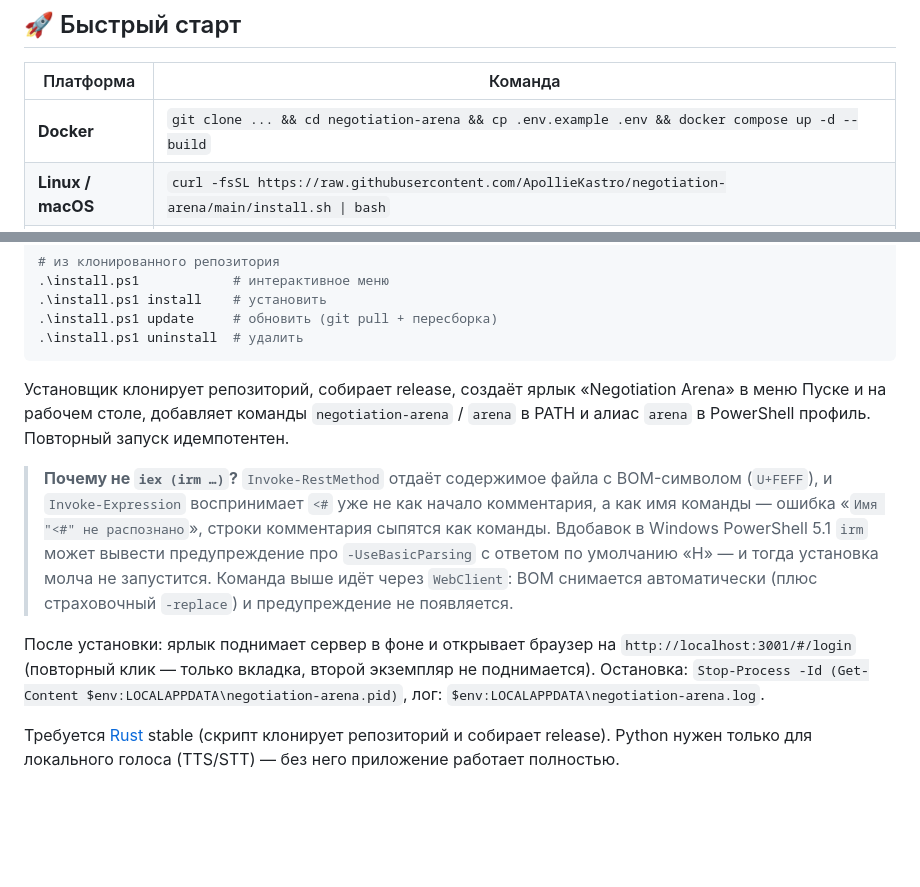
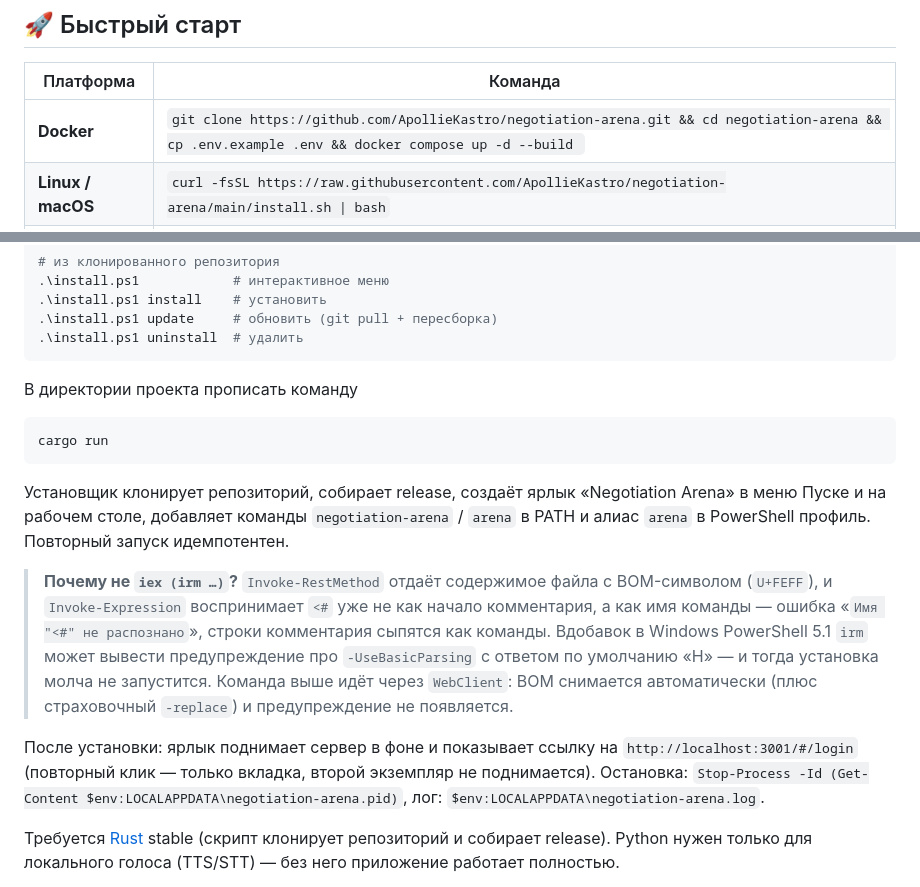
Before and after one commit to ApollieKastro/negotiation-arena, a Markdown page: README.md, 2 parts joined by grey strips. Rendered like a GitHub page; blank space fills up the shorter version.

````diff
--- a/README.md
+++ b/README.md
@@ -18,7 +18,7 @@
 
 | Платформа | Команда |
 |---|---|
-| **Docker** | `git clone ... && cd negotiation-arena && cp .env.example .env && docker compose up -d --build` |
+| **Docker** | `git clone https://github.com/ApollieKastro/negotiation-arena.git && cd negotiation-arena && cp .env.example .env && docker compose up -d --build ` |
 | **Linux / macOS** | `curl -fsSL https://raw.githubusercontent.com/ApollieKastro/negotiation-arena/main/install.sh \| bash` |
 | **Windows (.exe, без установки)** | [Скачать архив](https://github.com/ApollieKastro/negotiation-arena/releases/latest/download/negotiation-arena-windows-x64.zip) → распаковать → `START.bat` |
 | **Windows (PowerShell, из исходников)** | `iex ((New-Object Net.WebClient).DownloadString('https://raw.githubusercontent.com/ApollieKastro/negotiation-arena/main/install.ps1') -replace '^\uFEFF','')` |
@@ -129,12 +129,16 @@ iex ((New-Object Net.WebClient).DownloadString('https://raw.githubusercontent.co
 .\install.ps1 update     # обновить (git pull + пересборка)
 .\install.ps1 uninstall  # удалить
 ```
+В директории проекта прописать команду
+```powershell
+cargo run
+```
 
 Установщик клонирует репозиторий, собирает release, создаёт ярлык «Negotiation Arena» в меню Пуске и на рабочем столе, добавляет команды `negotiation-arena` / `arena` в PATH и алиас `arena` в PowerShell профиль. Повторный запуск идемпотентен.
 
 > **Почему не `iex (irm …)`?** `Invoke-RestMethod` отдаёт содержимое файла с BOM-символом (`U+FEFF`), и `Invoke-Expression` воспринимает `<#` уже не как начало комментария, а как имя команды — ошибка «`Имя "﻿<#" не распознано`», строки комментария сыпятся как команды. Вдобавок в Windows PowerShell 5.1 `irm` может вывести предупреждение про `-UseBasicParsing` с ответом по умолчанию «Н» — и тогда установка молча не запустится. Команда выше идёт через `WebClient`: BOM снимается автоматически (плюс страховочный `-replace`) и предупреждение не появляется.
 
-После установки: ярлык поднимает сервер в фоне и открывает браузер на `http://localhost:3001/#/login` (повторный клик — только вкладка, второй экземпляр не поднимается). Остановка: `Stop-Process -Id (Get-Content $env:LOCALAPPDATA\negotiation-arena.pid)`, лог: `$env:LOCALAPPDATA\negotiation-arena.log`.
+После установки: ярлык поднимает сервер в фоне и показывает ссылку  на `http://localhost:3001/#/login` (повторный клик — только вкладка, второй экземпляр не поднимается). Остановка: `Stop-Process -Id (Get-Content $env:LOCALAPPDATA\negotiation-arena.pid)`, лог: `$env:LOCALAPPDATA\negotiation-arena.log`.
 
 Требуется [Rust](https://rustup.rs) stable (скрипт клонирует репозиторий и собирает release). Python нужен только для локального голоса (TTS/STT) — без него приложение работает полностью.
 
````
